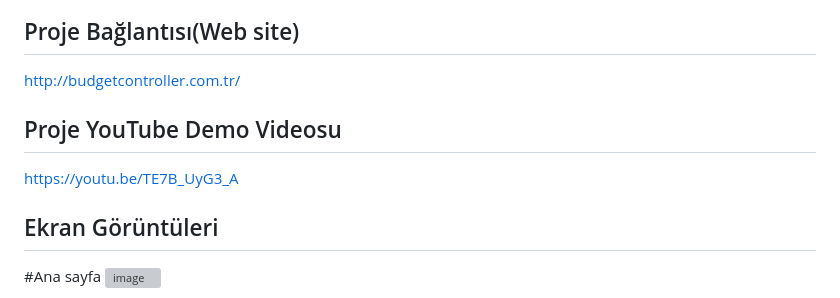
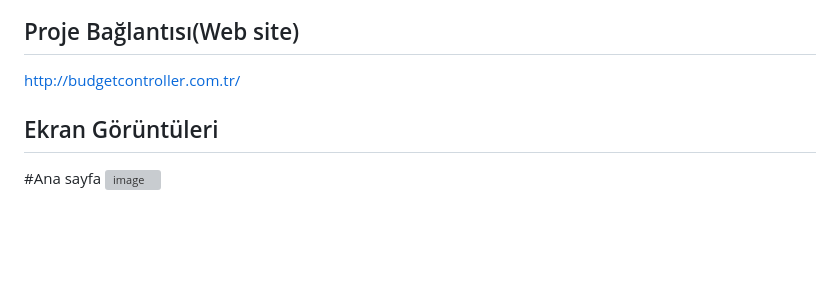
Before and after one commit to erdembaltaci/BudgetController, a Markdown page: README.md, the part around the change. Drawn GitHub-style; blank space fills up the shorter version; grey boxes are pictures that could not be loaded.

```diff
--- a/README.md
+++ b/README.md
@@ -7,8 +7,6 @@ Bütçe Kontrolör web sitesi ile aylık gelir ve giderlerinizi takip edebilirsi
 ## Proje Bağlantısı(Web site)
 [http://budgetcontroller.com.tr/](http://budgetcontroller.com.tr/)
 
-## Proje YouTube Demo Videosu
-https://youtu.be/TE7B_UyG3_A
 
 ## Ekran Görüntüleri
 #Ana sayfa
```
